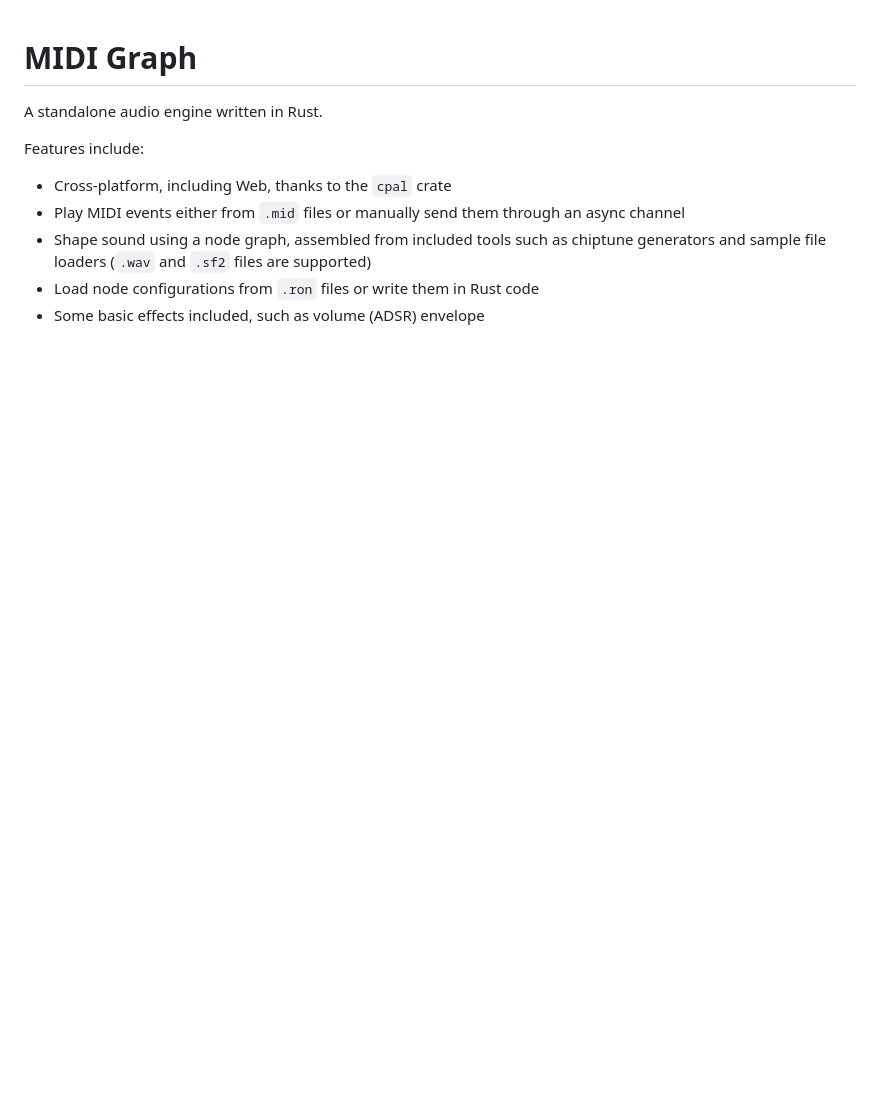
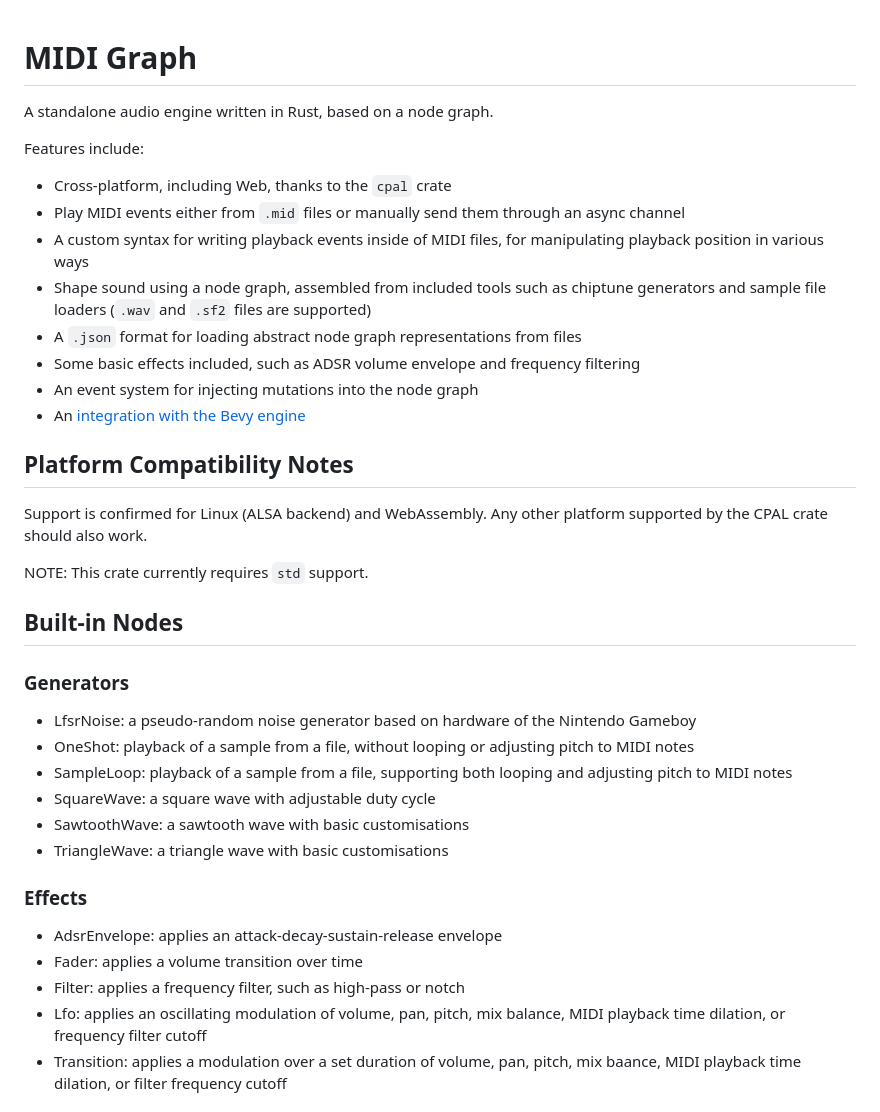
Before and after one commit to shining-grimace/midi-graph, a Markdown page: README.md, the part around the change printed below. Drawn GitHub-style; blank space fills up the shorter version.

Commit message:
Revised README

```diff
--- a/README.md
+++ b/README.md
@@ -1,12 +1,40 @@
 
 # MIDI Graph
 
-A standalone audio engine written in Rust.
+A standalone audio engine written in Rust, based on a node graph.
 
 Features include:
 - Cross-platform, including Web, thanks to the `cpal` crate
 - Play MIDI events either from `.mid` files or manually send them through an async channel
-- Shape sound using a node graph, assembled from included tools such as chiptune generators
-  and sample file loaders (`.wav` and `.sf2` files are supported)
-- Load node configurations from `.ron` files or write them in Rust code
-- Some basic effects included, such as volume (ADSR) envelope
+- A custom syntax for writing playback events inside of MIDI files, for manipulating playback position in various ways
+- Shape sound using a node graph, assembled from included tools such as chiptune generators and sample file loaders (`.wav` and `.sf2` files are supported)
+- A `.json` format for loading abstract node graph representations from files
+- Some basic effects included, such as ADSR volume envelope and frequency filtering
+- An event system for injecting mutations into the node graph
+- An [integration with the Bevy engine](https://github.com/shining-grimace/bevy-midi-graph)
+
+## Platform Compatibility Notes
+
+Support is confirmed for Linux (ALSA backend) and WebAssembly. Any other platform supported by the CPAL crate should also work.
+
+NOTE: This crate currently requires `std` support.
+
+## Built-in Nodes
+
+### Generators
+
+- LfsrNoise: a pseudo-random noise generator based on hardware of the Nintendo Gameboy
+- OneShot: playback of a sample from a file, without looping or adjusting pitch to MIDI notes
+- SampleLoop: playback of a sample from a file, supporting both looping and adjusting pitch to MIDI notes
+- SquareWave: a square wave with adjustable duty cycle
+- SawtoothWave: a sawtooth wave with basic customisations
+- TriangleWave: a triangle wave with basic customisations
+
+### Effects
+
+- AdsrEnvelope: applies an attack-decay-sustain-release envelope
+- Fader: applies a volume transition over time
+- Filter: applies a frequency filter, such as high-pass or notch
+- Lfo: applies an oscillating modulation of volume, pan, pitch, mix balance, MIDI playback time dilation, or frequency filter cutoff
+- Transition: applies a modulation over a set duration of volume, pan, pitch, mix baance, MIDI playback time dilation, or filter frequency cutoff
+
```
Also changed, not shown: other parts of README.md (+68 -41 lines).
